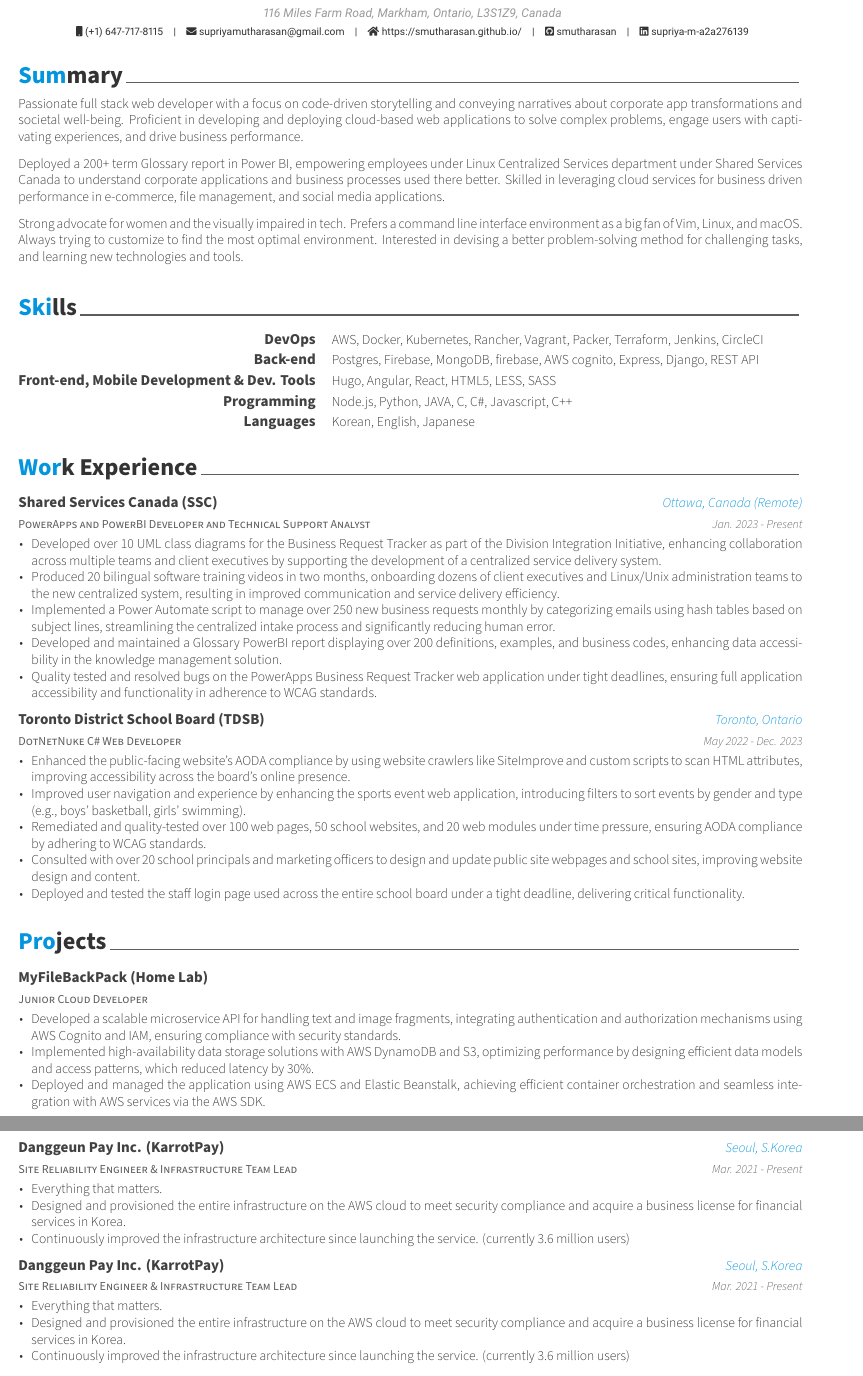
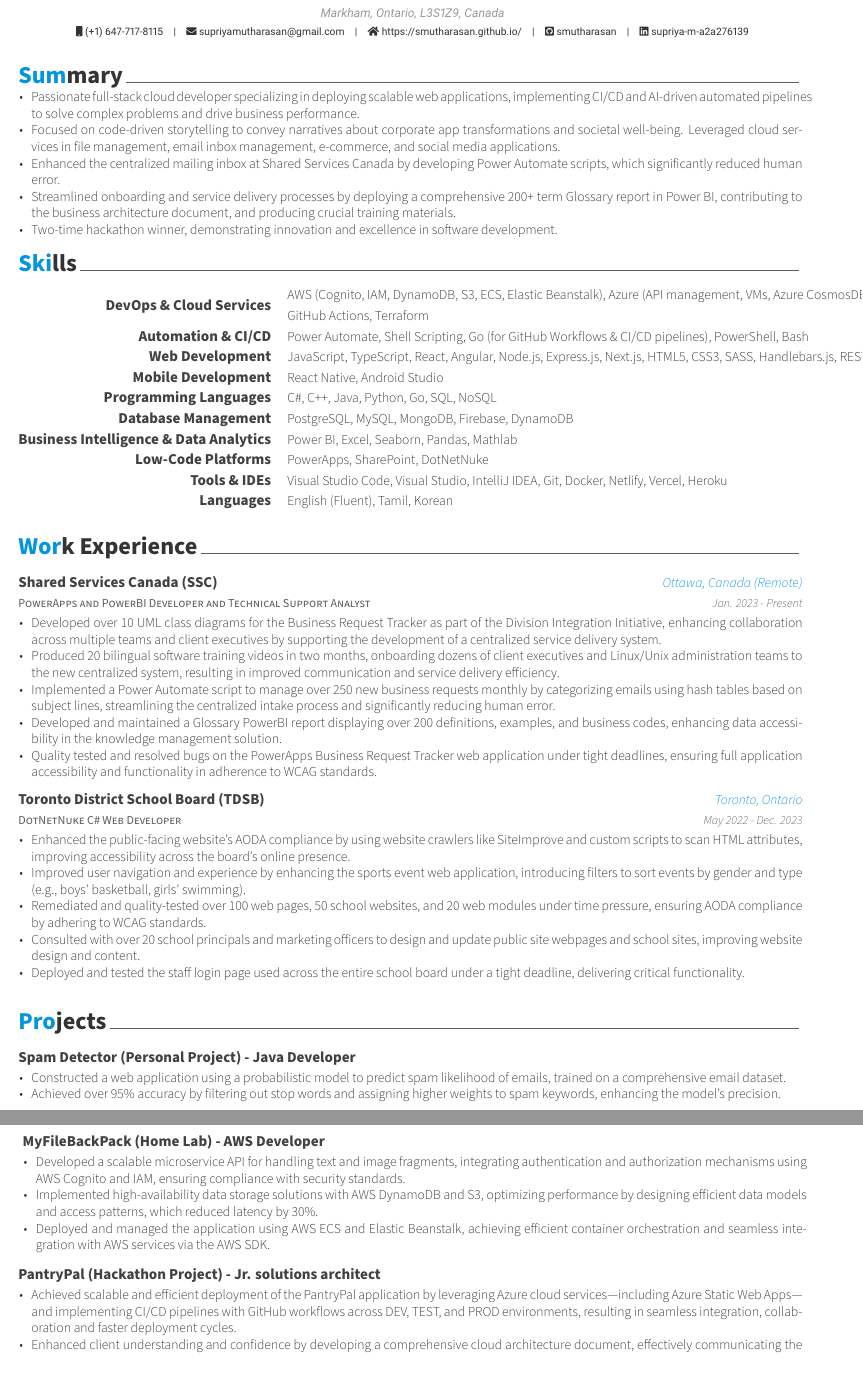
Before and after one commit to smutharasan/resume, a LaTeX CV (examples/resume.tex, which reads examples/resume/projects.tex, examples/resume/skills.tex, examples/resume/summary.tex): two parts of pages 1 and 2 of 2, joined at a grey line, cut so that both start at the same text. The pictures show the PDF file examples/resume.pdf that the author committed with the source.

Commit message:
Fixed the resume error

```diff
--- a/examples/resume.tex
+++ b/examples/resume.tex
@@ -52,8 +52,8 @@
 % Available options: circle|rectangle,edge/noedge,left/right
 % \photo[rectangle,edge,right]{./examples/profile}
 \name{Supriya}{Mutharasan}
-\position{Federal Gov. IT-01 {\enskip\cdotp\enskip} Business Analyst and PowerApps Developer}
-\address{116 Miles Farm Road, Markham, Ontario, L3S1Z9, Canada}
+\position{Federal Gov. IT-01 {\enskip\cdotp\enskip} Technical Support Analyst and PowerApps Developer}
+\address{Markham, Ontario, L3S1Z9, Canada}
 
 \mobile{(+1) 647-717-8115}
 \email{supriyamutharasan@gmail.com}
--- a/examples/resume/projects.tex
+++ b/examples/resume/projects.tex
@@ -9,12 +9,24 @@
 %-------------------------------------------------------------------------------
 \begin{cventries}
 
+  %---------------------------------------------------------
+\cvproject
+{Spam Detector (Personal Project) - Java Developer} % Organization
+{} % Job title
+{}
+{}
+{
+  \begin{cvitems} % Description(s) of tasks/responsibilities
+    \item {Constructed a web application using a probabilistic model to predict spam likelihood of emails, trained on a comprehensive email dataset.}
+    \item {Achieved over 95\% accuracy by filtering out stop words and assigning higher weights to spam keywords, enhancing the model's precision.}
+  \end{cvitems}
+}
 %---------------------------------------------------------
-\cventry
-{Junior Cloud Developer} % Job title
-{MyFileBackPack (Home Lab)} % Organization
-{} % Location (omitted)
-{} % Date(s) (omitted)
+\cvproject
+{MyFileBackPack (Home Lab) - AWS Developer} % Job title
+{} % Organization
+{}
+{}
 {
   \begin{cvitems} % Description(s) of tasks/responsibilities
     \item {Developed a scalable microservice API for handling text and image fragments, integrating authentication and authorization mechanisms using AWS Cognito and IAM, ensuring compliance with security standards.}
@@ -22,34 +34,23 @@
     \item {Deployed and managed the application using AWS ECS and Elastic Beanstalk, achieving efficient container orchestration and seamless integration with AWS services via the AWS SDK.}
   \end{cvitems}
 }
+\vspace{0.225cm} % Adds space equal to one line
 
 %---------------------------------------------------------
-\cventry
-{Site Reliability Engineer \& Infrastructure Team Lead} % Job title
-{Danggeun Pay Inc. (KarrotPay)} % Organization
-{Seoul, S.Korea} % Location
-{Mar. 2021 - Present} % Date(s)
+\cvproject
+{PantryPal (Hackathon Project) - Jr. solutions architect} % Job title
+{} % Organization
+{}
+{}
 {
   \begin{cvitems} % Description(s) of tasks/responsibilities
-    \item {Everything that matters.}
-    \item {Designed and provisioned the entire infrastructure on the AWS cloud to meet security compliance and acquire a business license for financial services in Korea.}
-    \item {Continuously improved the infrastructure architecture since launching the service. (currently 3.6 million users)}
+    \item {Achieved scalable and efficient deployment of the PantryPal application by leveraging Azure cloud services—including Azure Static Web Apps—and implementing CI/CD pipelines with GitHub workflows across DEV, TEST, and PROD environments, resulting in seamless integration, collaboration and faster deployment cycles.}
+    \item {Enhanced client understanding and confidence by developing a comprehensive cloud architecture document, effectively communicating the application's technical design and deployment strategy.}
+    \item {Implemented a NoSQL database using MongoDB with optimized collections, enabling efficient management of pantry items and recipes for users and chefs.}
   \end{cvitems}
 }
 
-%---------------------------------------------------------
-\cventry
-{Site Reliability Engineer \& Infrastructure Team Lead} % Job title
-{Danggeun Pay Inc. (KarrotPay)} % Organization
-{Seoul, S.Korea} % Location
-{Mar. 2021 - Present} % Date(s)
-{
-  \begin{cvitems} % Description(s) of tasks/responsibilities
-    \item {Everything that matters.}
-    \item {Designed and provisioned the entire infrastructure on the AWS cloud to meet security compliance and acquire a business license for financial services in Korea.}
-    \item {Continuously improved the infrastructure architecture since launching the service. (currently 3.6 million users)}
-  \end{cvitems}
-}
+
 
 %---------------------------------------------------------
 
--- a/examples/resume/skills.tex
+++ b/examples/resume/skills.tex
@@ -11,28 +10,53 @@
 
 %---------------------------------------------------------
   \cvskill
-    {DevOps} % Category
-    {AWS, Docker, Kubernetes, Rancher, Vagrant, Packer, Terraform, Jenkins, CircleCI} % Skills
+    {DevOps \& Cloud Services} % Category
+    {AWS (Cognito, IAM, DynamoDB, S3, ECS, Elastic Beanstalk), Azure (API management, VMs, Azure CosmosDB \& CDN), Docker, GitHub Actions, Terraform} % Skills
 
 %---------------------------------------------------------
   \cvskill
-    {Back-end} % Category
-    {Postgres, Firebase, MongoDB, firebase, AWS cognito, Express, Django, REST API} % Skills
+    {Automation \& CI/CD} % Category
+    {Power Automate, Shell Scripting, Go (for GitHub Workflows \& CI/CD pipelines), PowerShell, Bash} % Skills
 
 %---------------------------------------------------------
   \cvskill
-    {Front-end, Mobile Development \& Dev. Tools} % Category
-    {Hugo, Angular, React, HTML5, LESS, SASS} % Skills
+    {Web Development} % Category
+    {JavaScript, TypeScript, React, Angular, Node.js, Express.js, Next.js, HTML5, CSS3, SASS, Handlebars.js, REST APIs, AWS SDK} % Skills
 
 %---------------------------------------------------------
   \cvskill
-    {Programming} % Category
-    {Node.js, Python, JAVA, C, C\#, Javascript, C++} % Skills
+    {Mobile Development} % Category
+    {React Native, Android Studio} % Skills
+
+%---------------------------------------------------------
+  \cvskill
+    {Programming Languages} % Category
+    {C\#, C++, Java, Python, Go, SQL, NoSQL} % Skills
+
+%---------------------------------------------------------
+  \cvskill
+    {Database Management} % Category
+    {PostgreSQL, MySQL, MongoDB, Firebase, DynamoDB} % Skills
+
+%---------------------------------------------------------
+  \cvskill
+    {Business Intelligence \& Data Analytics} % Category
+    {Power BI, Excel, Seaborn, Pandas, Mathlab} % Skills
+
+%---------------------------------------------------------
+  \cvskill
+    {Low-Code Platforms} % Category
+    {PowerApps, SharePoint, DotNetNuke} % Skills
+
+%---------------------------------------------------------
+  \cvskill
+    {Tools \& IDEs} % Category
+    {Visual Studio Code, Visual Studio, IntelliJ IDEA, Git, Docker, Netlify, Vercel, Heroku} % Skills
 
 %---------------------------------------------------------
   \cvskill
     {Languages} % Category
-    {Korean, English, Japanese} % Skills
+    {English (Fluent), Tamil, Korean} % Skills
 
 %---------------------------------------------------------
 \end{cvskills}
--- a/examples/resume/summary.tex
+++ b/examples/resume/summary.tex
@@ -8,11 +8,15 @@
 %	CONTENT
 %-------------------------------------------------------------------------------
 \begin{cvparagraph}
-
-    %---------------------------------------------------------
-    Passionate full stack web developer with a focus on code-driven storytelling and conveying narratives about corporate app transformations and societal well-being. Proficient in developing and deploying cloud-based web applications to solve complex problems, engage users with captivating experiences, and drive business performance.
-
-    Deployed a 200+ term Glossary report in Power BI, empowering employees under Linux Centralized Services department under Shared Services Canada to understand corporate applications and business processes used there better. Skilled in leveraging cloud services for business driven performance in e-commerce, file management, and social media applications.
-
-    Strong advocate for women and the visually impaired in tech. Prefers a command line interface environment as a big fan of Vim, Linux, and macOS. Always trying to customize to find the most optimal environment. Interested in devising a better problem-solving method for challenging tasks, and learning new technologies and tools.
+\begin{cventries}
+{
+\begin{cvitems}
+    \item {Passionate full-stack cloud developer specializing in deploying scalable web applications, implementing CI/CD and AI-driven automated pipelines to solve complex problems and drive business performance.}
+    \item {Focused on code-driven storytelling to convey narratives about corporate app transformations and societal well-being. Leveraged cloud services in file management, email inbox management, e-commerce, and social media applications.}
+    \item {Enhanced the centralized mailing inbox at Shared Services Canada by developing Power Automate scripts, which significantly reduced human error.}
+    \item {Streamlined onboarding and service delivery processes by deploying a comprehensive 200+ term Glossary report in Power BI, contributing to the business architecture document, and producing crucial training materials.}
+    \item {Two-time hackathon winner, demonstrating innovation and excellence in software development.}
+  \end{cvitems}
+}
+\end{cventries}
 \end{cvparagraph}
```
Also changed, not shown: awesome-cv.cls (+16 -0 lines), contents.txt (deleted, +0 -32 lines), examples/resume/certificates.tex (+2 -2 lines), examples/resume/experience.tex (+1 -0 lines), examples/resume.pdf, examples/resume/skills.tex (1 more changed lines), 1 other file.
